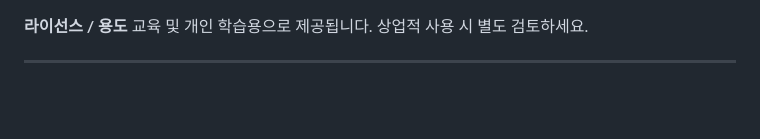
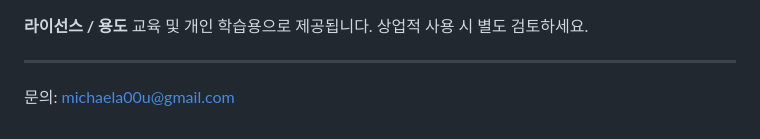
Before and after one commit to Michael09011/Medicael-Record-System, a Markdown page: README.md, the part around the change. Drawn GitHub-style; blank space fills up the shorter version.

Commit message:
README.md 업데이트

```diff
--- a/README.md
+++ b/README.md
@@ -141,3 +141,5 @@ curl -X POST http://localhost:3000/api/translate \
 교육 및 개인 학습용으로 제공됩니다. 상업적 사용 시 별도 검토하세요.
 
 ---
+
+문의: michaela00u@gmail.com
```
